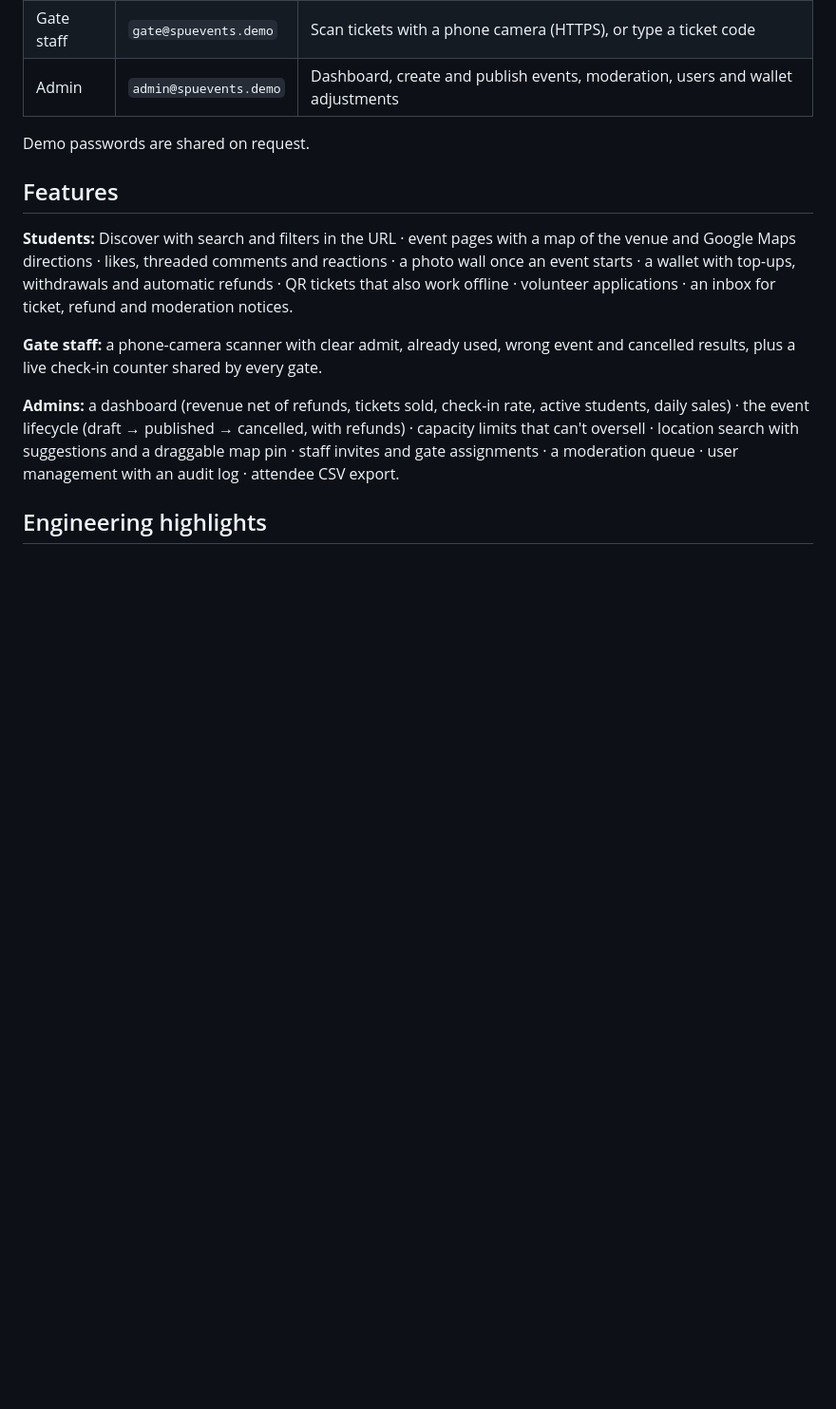
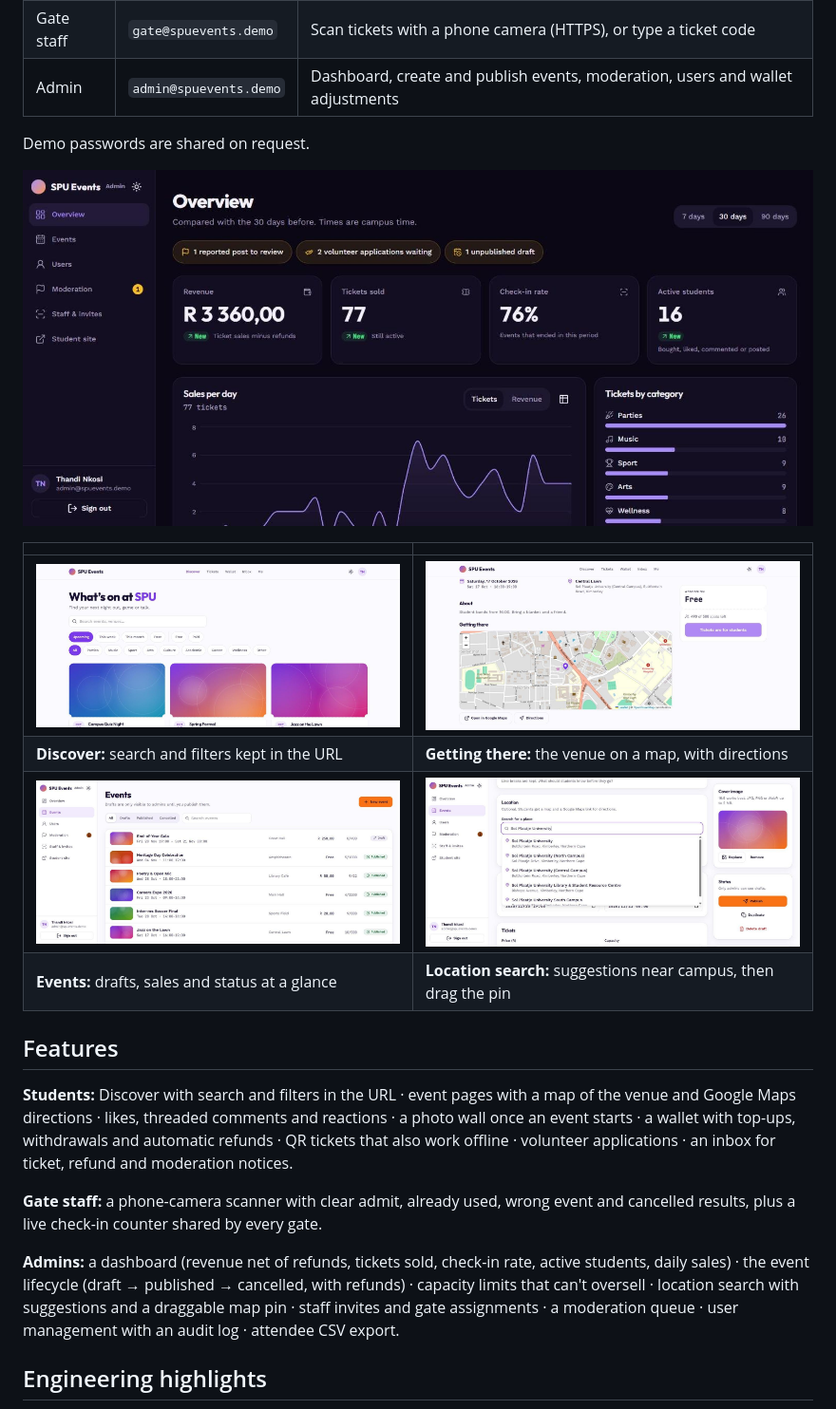
Before and after one commit to TeekayVuyisile/spu-events, a Markdown page: README.md, the part around the change. Shown at 95% size. Rendered like a GitHub page; pictures changed too: docs/screenshots/admin-dashboard.jpg (added), docs/screenshots/admin-events.jpg (added), docs/screenshots/discover.jpg (added); blank space fills up the shorter version.

```diff
--- a/README.md
+++ b/README.md
@@ -11,6 +11,15 @@ Campus events for Sol Plaatje University students: discover events, pay from a c
 | Admin | `admin@spuevents.demo` | Dashboard, create and publish events, moderation, users and wallet adjustments |
 
 Demo passwords are shared on request.
+
+![Admin dashboard: revenue, tickets sold, check-in rate and daily sales](docs/screenshots/admin-dashboard.jpg)
+
+| | |
+|---|---|
+| ![Discover page with search and filters](docs/screenshots/discover.jpg) | ![Event page with a map of the venue and Google Maps links](docs/screenshots/event-map.jpg) |
+| **Discover:** search and filters kept in the URL | **Getting there:** the venue on a map, with directions |
+| ![Admin events list with drafts and sales](docs/screenshots/admin-events.jpg) | ![Event editor suggesting campus places as you type](docs/screenshots/location-picker.jpg) |
+| **Events:** drafts, sales and status at a glance | **Location search:** suggestions near campus, then drag the pin |
 
 ## Features
 
```
Also changed, not shown: CLAUDE.md (+1 -1 lines), docs/REDESIGN_PLAN.md (+1 -1 lines).
